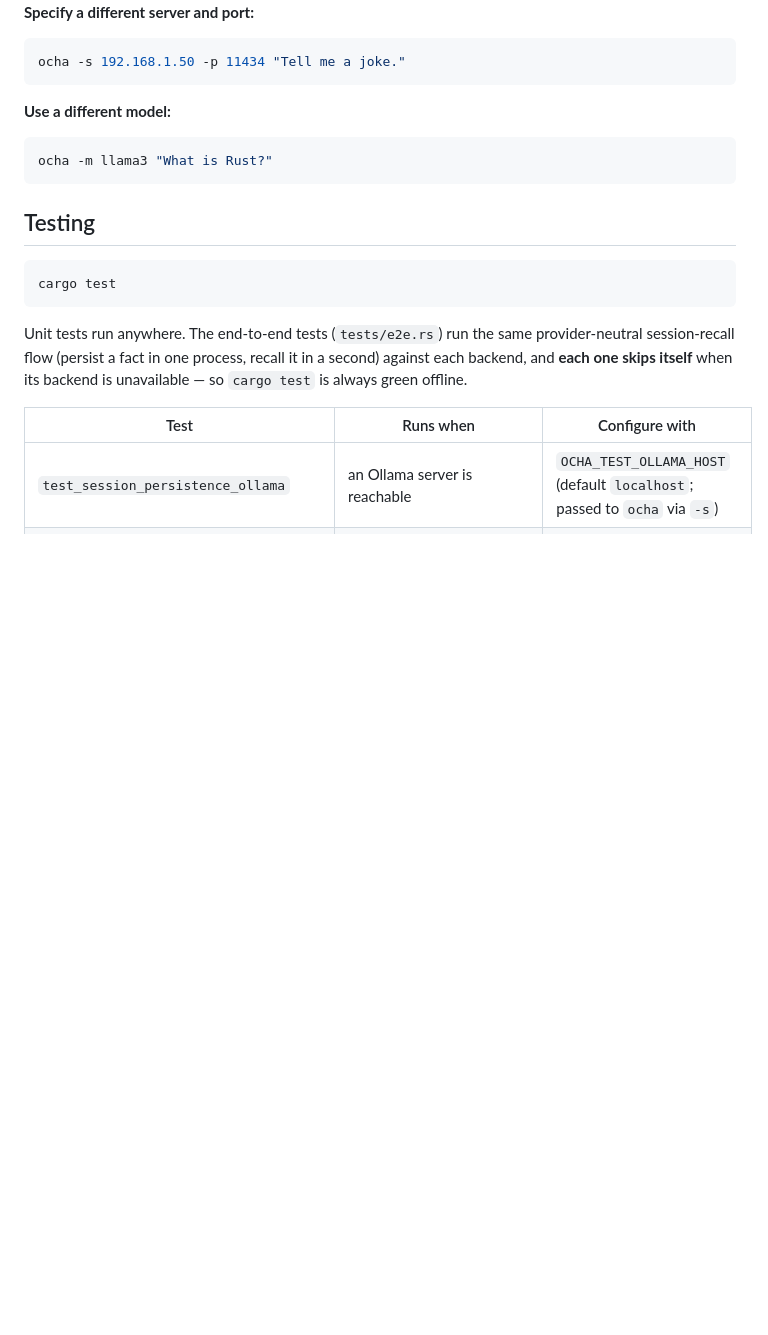
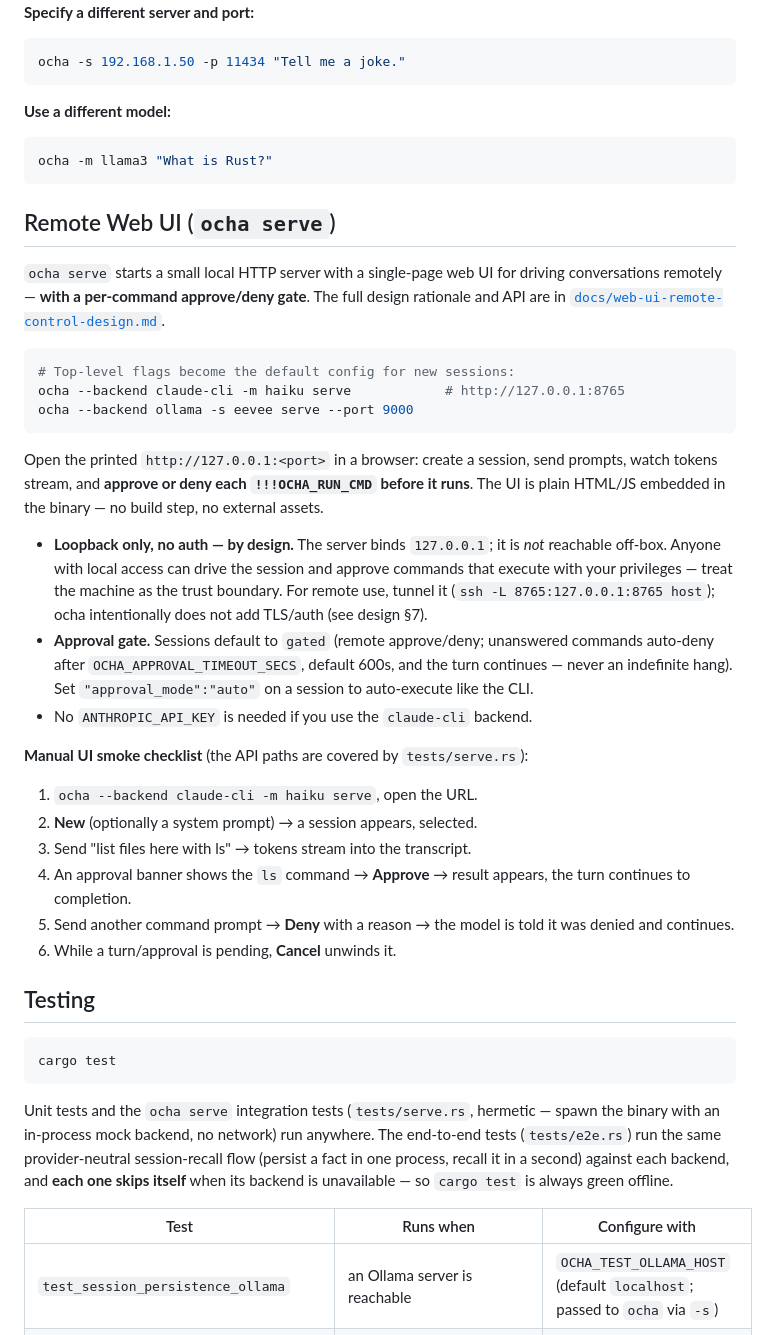
Before and after one commit to hikalium/ocha, a Markdown page: README.md, the part around the change. Rendered like a GitHub page; blank space fills up the shorter version.

Commit message:
docs(serve/M5): document ocha serve web UI + flip design status
README: new "Remote Web UI" section (usage, localhost/no-auth security
model, gated approval + timeout, manual UI smoke checklist); Testing
note that serve tests are hermetic. GEMINI.md: roadmap marks serve
done + an architecture-decisions pointer. Design note: status flipped
to Implemented (v1) and §11 annotated (incl. the httpdate audit catch).

Co-Authored-By: Claude Opus 4.7 <noreply@anthropic.com>

````diff
--- a/README.md
+++ b/README.md
@@ -149,17 +149,61 @@ ocha -s 192.168.1.50 -p 11434 "Tell me a joke."
 ocha -m llama3 "What is Rust?"
 ```
 
+## Remote Web UI (`ocha serve`)
+
+`ocha serve` starts a small local HTTP server with a single-page web UI
+for driving conversations remotely — **with a per-command approve/deny
+gate**. The full design rationale and API are in
+[`docs/web-ui-remote-control-design.md`](docs/web-ui-remote-control-design.md).
+
+```bash
+# Top-level flags become the default config for new sessions:
+ocha --backend claude-cli -m haiku serve            # http://127.0.0.1:8765
+ocha --backend ollama -s eevee serve --port 9000
+```
+
+Open the printed `http://127.0.0.1:<port>` in a browser: create a
+session, send prompts, watch tokens stream, and **approve or deny each
+`!!!OCHA_RUN_CMD` before it runs**. The UI is plain HTML/JS embedded in
+the binary — no build step, no external assets.
+
+- **Loopback only, no auth — by design.** The server binds `127.0.0.1`;
+  it is *not* reachable off-box. Anyone with local access can drive the
+  session and approve commands that execute with your privileges — treat
+  the machine as the trust boundary. For remote use, tunnel it
+  (`ssh -L 8765:127.0.0.1:8765 host`); ocha intentionally does not add
+  TLS/auth (see design §7).
+- **Approval gate.** Sessions default to `gated` (remote approve/deny;
+  unanswered commands auto-deny after `OCHA_APPROVAL_TIMEOUT_SECS`,
+  default 600s, and the turn continues — never an indefinite hang). Set
+  `"approval_mode":"auto"` on a session to auto-execute like the CLI.
+- No `ANTHROPIC_API_KEY` is needed if you use the `claude-cli` backend.
+
+**Manual UI smoke checklist** (the API paths are covered by
+`tests/serve.rs`):
+
+1. `ocha --backend claude-cli -m haiku serve`, open the URL.
+2. **New** (optionally a system prompt) → a session appears, selected.
+3. Send "list files here with ls" → tokens stream into the transcript.
+4. An approval banner shows the `ls` command → **Approve** → result
+   appears, the turn continues to completion.
+5. Send another command prompt → **Deny** with a reason → the model is
+   told it was denied and continues.
+6. While a turn/approval is pending, **Cancel** unwinds it.
+
 ## Testing
 
 ```bash
 cargo test
 ```
 
-Unit tests run anywhere. The end-to-end tests (`tests/e2e.rs`) run the
-same provider-neutral session-recall flow (persist a fact in one
-process, recall it in a second) against each backend, and **each one
-skips itself** when its backend is unavailable — so `cargo test` is
-always green offline.
+Unit tests and the `ocha serve` integration tests (`tests/serve.rs`,
+hermetic — spawn the binary with an in-process mock backend, no network)
+run anywhere. The end-to-end tests (`tests/e2e.rs`) run the same
+provider-neutral session-recall flow (persist a fact in one process,
+recall it in a second) against each backend, and **each one skips
+itself** when its backend is unavailable — so `cargo test` is always
+green offline.
 
 | Test | Runs when | Configure with |
 |------|-----------|----------------|
````
Also changed, not shown: GEMINI.md (+10 -0 lines), docs/web-ui-remote-control-design.md (+9 -1 lines).
